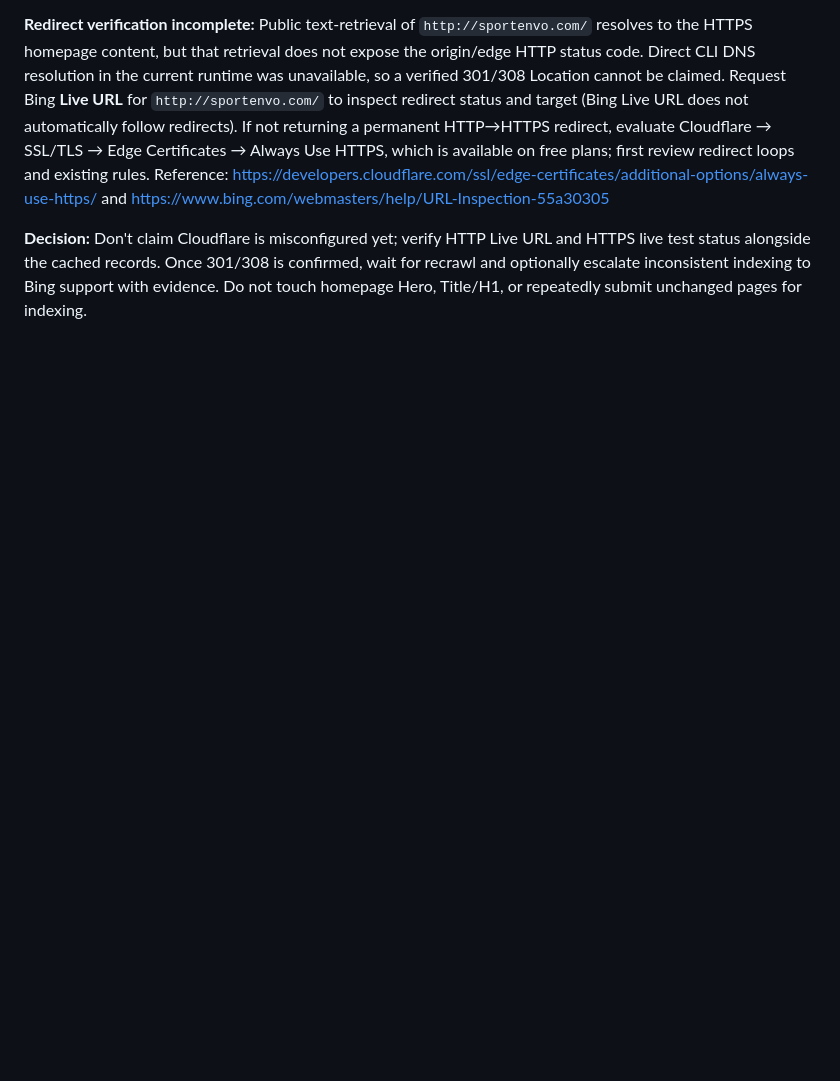
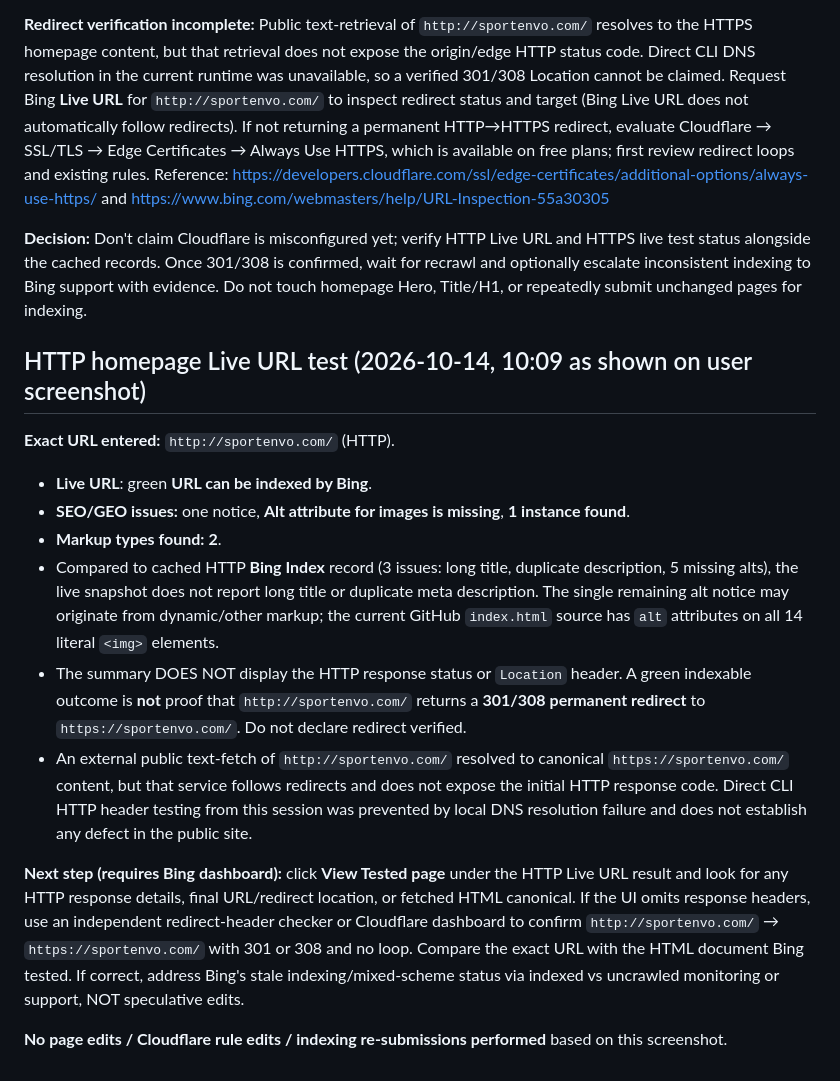
Before and after one commit to songliuxing660-cloud/sportenvo, a Markdown page: ops/bing-ai-performance-baseline-2026-10-14.md, the part around the change. Drawn GitHub-style; blank space fills up the shorter version.

Commit message:
docs: record HTTP Bing Live URL success and pending 301 redirect verification

```diff
--- a/ops/bing-ai-performance-baseline-2026-10-14.md
+++ b/ops/bing-ai-performance-baseline-2026-10-14.md
@@ -191,3 +191,18 @@ User screenshot URL Inspection **Bing Index** input **`http://sportenvo.com/`**
 **Redirect verification incomplete:** Public text-retrieval of `http://sportenvo.com/` resolves to the HTTPS homepage content, but that retrieval does not expose the origin/edge HTTP status code. Direct CLI DNS resolution in the current runtime was unavailable, so a verified 301/308 Location cannot be claimed. Request Bing **Live URL** for `http://sportenvo.com/` to inspect redirect status and target (Bing Live URL does not automatically follow redirects). If not returning a permanent HTTP→HTTPS redirect, evaluate Cloudflare → SSL/TLS → Edge Certificates → Always Use HTTPS, which is available on free plans; first review redirect loops and existing rules. Reference: https://developers.cloudflare.com/ssl/edge-certificates/additional-options/always-use-https/ and https://www.bing.com/webmasters/help/URL-Inspection-55a30305
 
 **Decision:** Don't claim Cloudflare is misconfigured yet; verify HTTP Live URL and HTTPS live test status alongside the cached records. Once 301/308 is confirmed, wait for recrawl and optionally escalate inconsistent indexing to Bing support with evidence. Do not touch homepage Hero, Title/H1, or repeatedly submit unchanged pages for indexing.
+
+## HTTP homepage Live URL test (2026-10-14, 10:09 as shown on user screenshot)
+
+**Exact URL entered:** `http://sportenvo.com/` (HTTP).
+
+- **Live URL**: green **URL can be indexed by Bing**.
+- **SEO/GEO issues:** one notice, **Alt attribute for images is missing**, **1 instance found**.
+- **Markup types found:** **2**.
+- Compared to cached HTTP **Bing Index** record (3 issues: long title, duplicate description, 5 missing alts), the live snapshot does not report long title or duplicate meta description. The single remaining alt notice may originate from dynamic/other markup; the current GitHub `index.html` source has `alt` attributes on all 14 literal `<img>` elements.
+- The summary DOES NOT display the HTTP response status or `Location` header. A green indexable outcome is **not** proof that `http://sportenvo.com/` returns a **301/308 permanent redirect** to `https://sportenvo.com/`. Do not declare redirect verified.
+- An external public text-fetch of `http://sportenvo.com/` resolved to canonical `https://sportenvo.com/` content, but that service follows redirects and does not expose the initial HTTP response code. Direct CLI HTTP header testing from this session was prevented by local DNS resolution failure and does not establish any defect in the public site.
+
+**Next step (requires Bing dashboard):** click **View Tested page** under the HTTP Live URL result and look for any HTTP response details, final URL/redirect location, or fetched HTML canonical. If the UI omits response headers, use an independent redirect-header checker or Cloudflare dashboard to confirm `http://sportenvo.com/` → `https://sportenvo.com/` with 301 or 308 and no loop. Compare the exact URL with the HTML document Bing tested. If correct, address Bing's stale indexing/mixed-scheme status via indexed vs uncrawled monitoring or support, NOT speculative edits.
+
+**No page edits / Cloudflare rule edits / indexing re-submissions performed** based on this screenshot.
```
